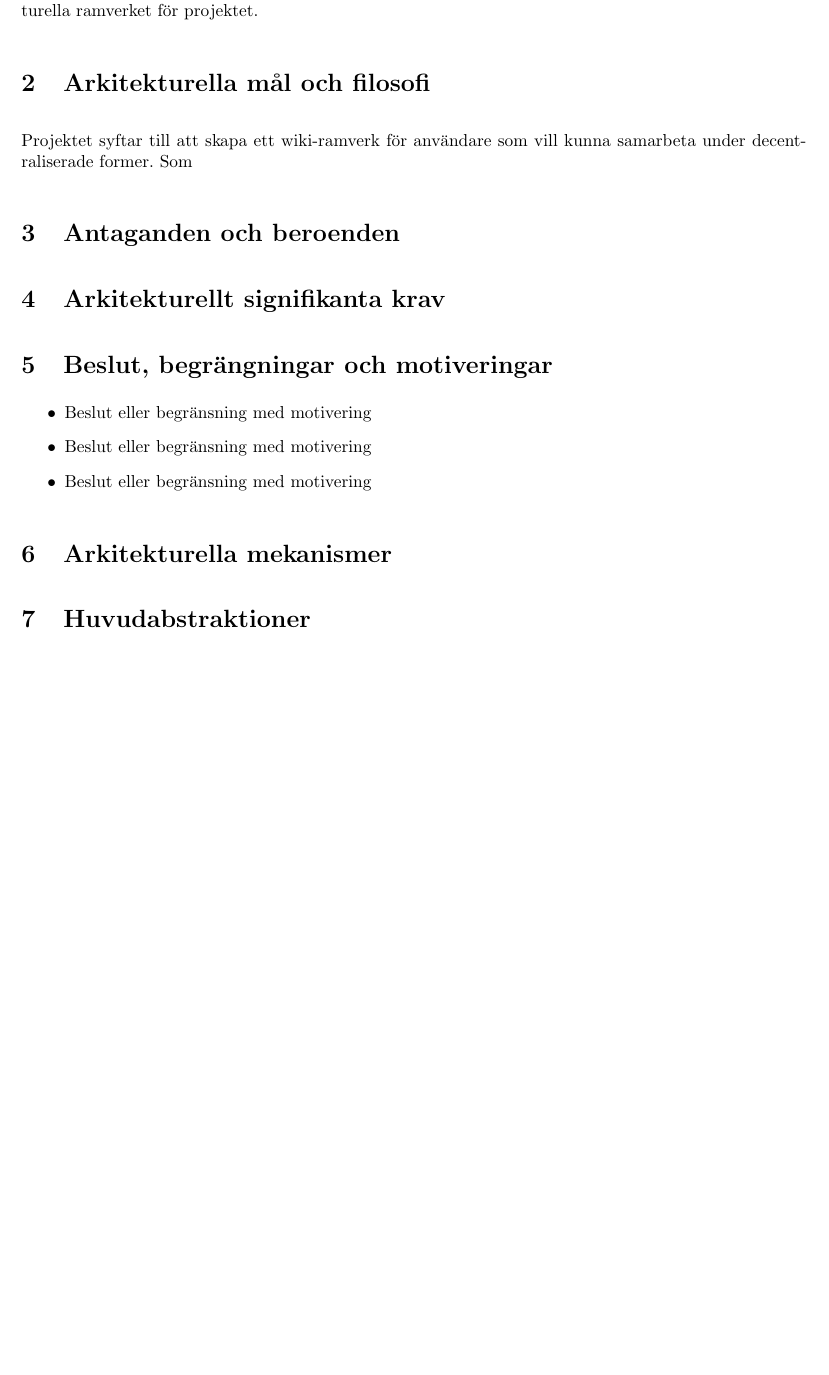
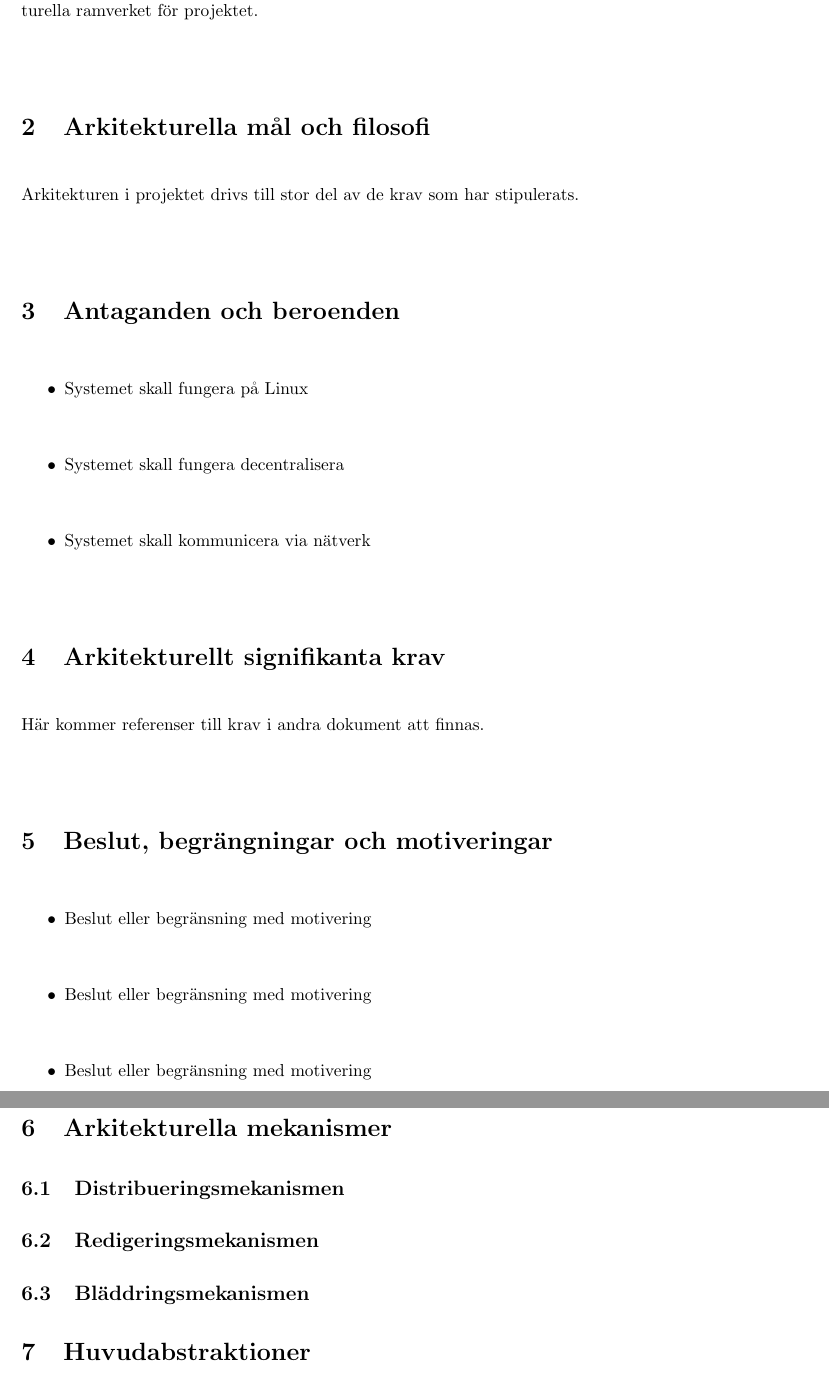
Before and after one commit to pum1/pum1, a LaTeX document (Dokument/Architecture Notebook.tex): part of page 2 of 2 before the commit and two parts of pages 2 and 3 of 3 after it, the two joined at a grey line, cut so that both start at the same text, the shorter picture padded with empty space. Compiled offline with pdfLaTeX.

Commit message:
Ytterligare arbete på Architecture Notebook

```diff
--- a/Dokument/Architecture Notebook.tex
+++ b/Dokument/Architecture Notebook.tex
@@ -4,7 +4,7 @@
 \ifpdf
   \DeclareGraphicsExtensions{.pdf, .jpg, .tif, .png}
   \pdfinfo{
-    /Title  (Vision)
+    /Title  (Architecture Notebook)
     /Author (PUM-grupp 1)
   }
 \else
@@ -24,17 +24,25 @@
 \section{Syfte}
 Detta dokument syftar till att beskriva de filosofier och motiveringar som står till grund för det arkitekturella ramverket för projektet.
 \section{Arkitekturella mål och filosofi}
-Projektet syftar till att skapa ett wiki-ramverk för användare som vill kunna samarbeta under decentraliserade former. Som
+Arkitekturen i projektet drivs till stor del av de krav som har stipulerats.
 \section{Antaganden och beroenden}
+\begin{itemize}
+\item Systemet skall fungera på Linux
+\item Systemet skall fungera decentralisera
+\item Systemet skall kommunicera via nätverk
+\end{itemize}
 \section{Arkitekturellt signifikanta krav}
+Här kommer referenser till krav i andra dokument att finnas.
 \section{Beslut, begrängningar och motiveringar}
 \begin{itemize}
 \item Beslut eller begränsning med motivering
 \item Beslut eller begränsning med motivering
 \item Beslut eller begränsning med motivering
 \end{itemize}
-
 \section{Arkitekturella mekanismer}
+\subsection{Distribueringsmekanismen}
+\subsection{Redigeringsmekanismen}
+\subsection{Bläddringsmekanismen}
 \section{Huvudabstraktioner}
 \section{Arkitekturellt ramverk}
 \section{Arkitekturella vyer}
```
Also changed, not shown: Dokument/Architecture Notebook.tex (4 more changed lines).
